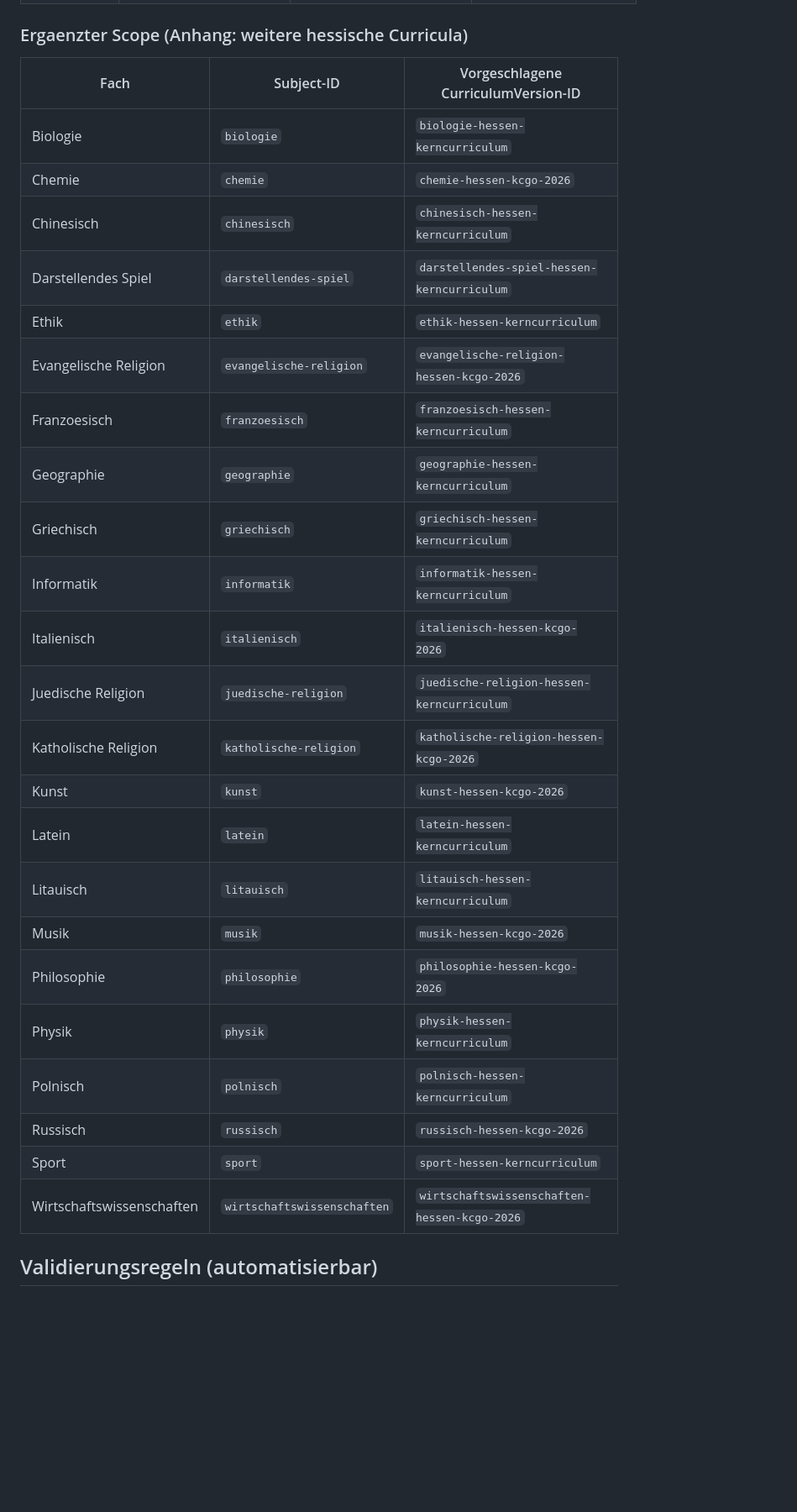
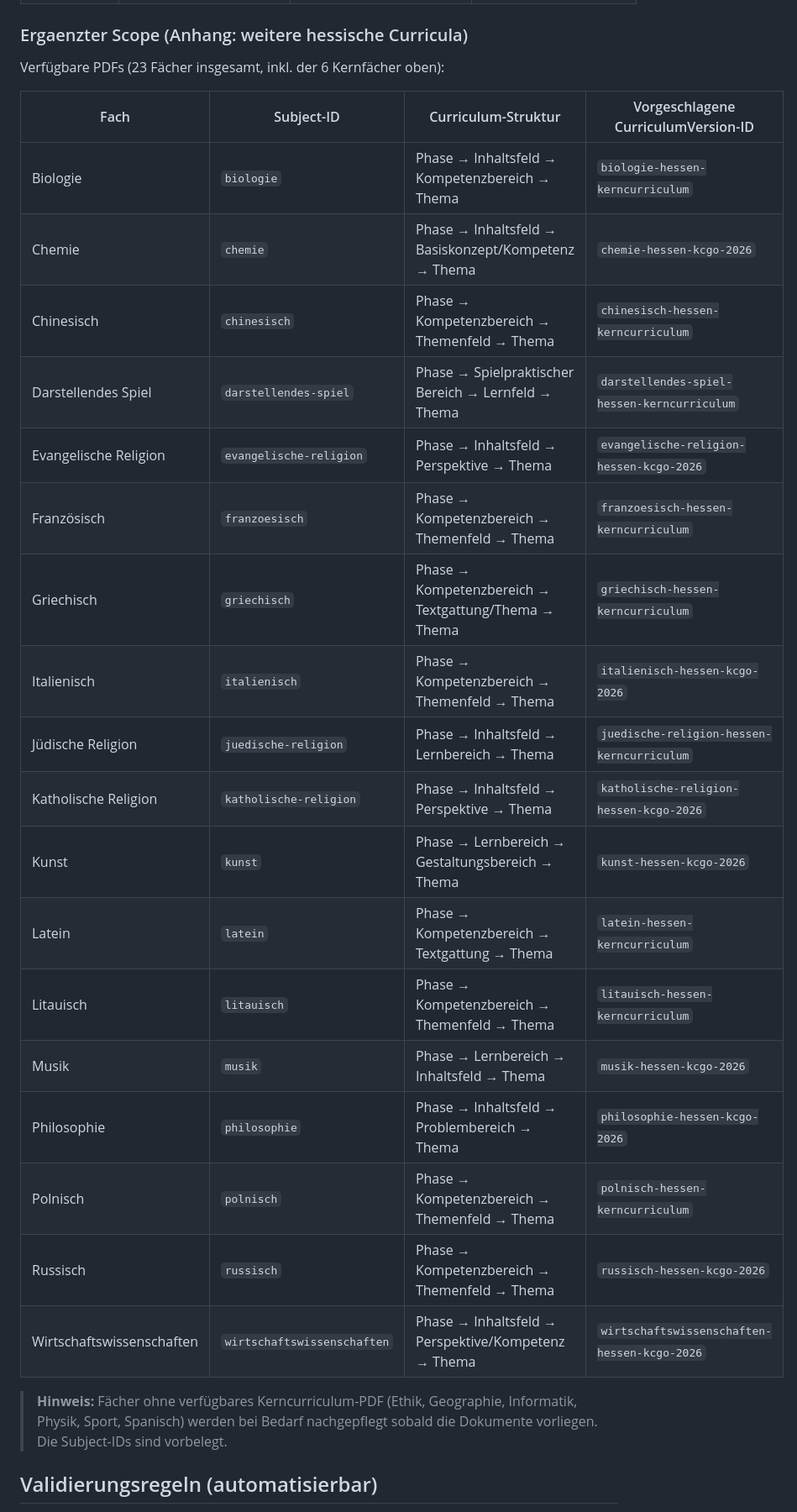
Before and after one commit to cck6678/Lernportal, a Markdown page: docs/requirements/curriculum-domain-model-v1.md, the part around the change. Shown at 84% size. Rendered like a GitHub page; blank space fills up the shorter version.

Commit message:
docs: Curriculum Domain Model auf alle 23 Fächer erweitert (#23)
- Erweiterte Scope-Tabelle mit Curriculum-Struktur-Spalte für alle 18 weiteren Fächer
- Korrekte Zuordnung zu verfügbaren PDFs (23 Kerncurricula Hessen)
- Hinweis auf fehlende PDFs (Ethik, Geographie, Informatik, Physik, Sport, Spanisch)

Closes #23

Co-authored-by: Copilot App <223556219+Copilot@users.noreply.github.com>

```diff
--- a/docs/requirements/curriculum-domain-model-v1.md
+++ b/docs/requirements/curriculum-domain-model-v1.md
@@ -190,31 +190,31 @@ standardisierter ID-Normalisierung ergänzt.
 
 ### Ergaenzter Scope (Anhang: weitere hessische Curricula)
 
-| Fach | Subject-ID | Vorgeschlagene CurriculumVersion-ID |
-| --- | --- | --- |
-| Biologie | `biologie` | `biologie-hessen-kerncurriculum` |
-| Chemie | `chemie` | `chemie-hessen-kcgo-2026` |
-| Chinesisch | `chinesisch` | `chinesisch-hessen-kerncurriculum` |
-| Darstellendes Spiel | `darstellendes-spiel` | `darstellendes-spiel-hessen-kerncurriculum` |
-| Ethik | `ethik` | `ethik-hessen-kerncurriculum` |
-| Evangelische Religion | `evangelische-religion` | `evangelische-religion-hessen-kcgo-2026` |
-| Franzoesisch | `franzoesisch` | `franzoesisch-hessen-kerncurriculum` |
-| Geographie | `geographie` | `geographie-hessen-kerncurriculum` |
-| Griechisch | `griechisch` | `griechisch-hessen-kerncurriculum` |
-| Informatik | `informatik` | `informatik-hessen-kerncurriculum` |
-| Italienisch | `italienisch` | `italienisch-hessen-kcgo-2026` |
-| Juedische Religion | `juedische-religion` | `juedische-religion-hessen-kerncurriculum` |
-| Katholische Religion | `katholische-religion` | `katholische-religion-hessen-kcgo-2026` |
-| Kunst | `kunst` | `kunst-hessen-kcgo-2026` |
-| Latein | `latein` | `latein-hessen-kerncurriculum` |
-| Litauisch | `litauisch` | `litauisch-hessen-kerncurriculum` |
-| Musik | `musik` | `musik-hessen-kcgo-2026` |
-| Philosophie | `philosophie` | `philosophie-hessen-kcgo-2026` |
-| Physik | `physik` | `physik-hessen-kerncurriculum` |
-| Polnisch | `polnisch` | `polnisch-hessen-kerncurriculum` |
-| Russisch | `russisch` | `russisch-hessen-kcgo-2026` |
-| Sport | `sport` | `sport-hessen-kerncurriculum` |
-| Wirtschaftswissenschaften | `wirtschaftswissenschaften` | `wirtschaftswissenschaften-hessen-kcgo-2026` |
+Verfügbare PDFs (23 Fächer insgesamt, inkl. der 6 Kernfächer oben):
+
+| Fach | Subject-ID | Curriculum-Struktur | Vorgeschlagene CurriculumVersion-ID |
+| --- | --- | --- | --- |
+| Biologie | `biologie` | Phase → Inhaltsfeld → Kompetenzbereich → Thema | `biologie-hessen-kerncurriculum` |
+| Chemie | `chemie` | Phase → Inhaltsfeld → Basiskonzept/Kompetenz → Thema | `chemie-hessen-kcgo-2026` |
+| Chinesisch | `chinesisch` | Phase → Kompetenzbereich → Themenfeld → Thema | `chinesisch-hessen-kerncurriculum` |
+| Darstellendes Spiel | `darstellendes-spiel` | Phase → Spielpraktischer Bereich → Lernfeld → Thema | `darstellendes-spiel-hessen-kerncurriculum` |
+| Evangelische Religion | `evangelische-religion` | Phase → Inhaltsfeld → Perspektive → Thema | `evangelische-religion-hessen-kcgo-2026` |
+| Französisch | `franzoesisch` | Phase → Kompetenzbereich → Themenfeld → Thema | `franzoesisch-hessen-kerncurriculum` |
+| Griechisch | `griechisch` | Phase → Kompetenzbereich → Textgattung/Thema → Thema | `griechisch-hessen-kerncurriculum` |
+| Italienisch | `italienisch` | Phase → Kompetenzbereich → Themenfeld → Thema | `italienisch-hessen-kcgo-2026` |
+| Jüdische Religion | `juedische-religion` | Phase → Inhaltsfeld → Lernbereich → Thema | `juedische-religion-hessen-kerncurriculum` |
+| Katholische Religion | `katholische-religion` | Phase → Inhaltsfeld → Perspektive → Thema | `katholische-religion-hessen-kcgo-2026` |
+| Kunst | `kunst` | Phase → Lernbereich → Gestaltungsbereich → Thema | `kunst-hessen-kcgo-2026` |
+| Latein | `latein` | Phase → Kompetenzbereich → Textgattung → Thema | `latein-hessen-kerncurriculum` |
+| Litauisch | `litauisch` | Phase → Kompetenzbereich → Themenfeld → Thema | `litauisch-hessen-kerncurriculum` |
+| Musik | `musik` | Phase → Lernbereich → Inhaltsfeld → Thema | `musik-hessen-kcgo-2026` |
+| Philosophie | `philosophie` | Phase → Inhaltsfeld → Problembereich → Thema | `philosophie-hessen-kcgo-2026` |
+| Polnisch | `polnisch` | Phase → Kompetenzbereich → Themenfeld → Thema | `polnisch-hessen-kerncurriculum` |
+| Russisch | `russisch` | Phase → Kompetenzbereich → Themenfeld → Thema | `russisch-hessen-kcgo-2026` |
+| Wirtschaftswissenschaften | `wirtschaftswissenschaften` | Phase → Inhaltsfeld → Perspektive/Kompetenz → Thema | `wirtschaftswissenschaften-hessen-kcgo-2026` |
+
+> **Hinweis:** Fächer ohne verfügbares Kerncurriculum-PDF (Ethik, Geographie, Informatik, Physik, Sport, Spanisch)
+> werden bei Bedarf nachgepflegt sobald die Dokumente vorliegen. Die Subject-IDs sind vorbelegt.
 
 ## Validierungsregeln (automatisierbar)
 1. Alle IDs sind global eindeutig im Export.
```
